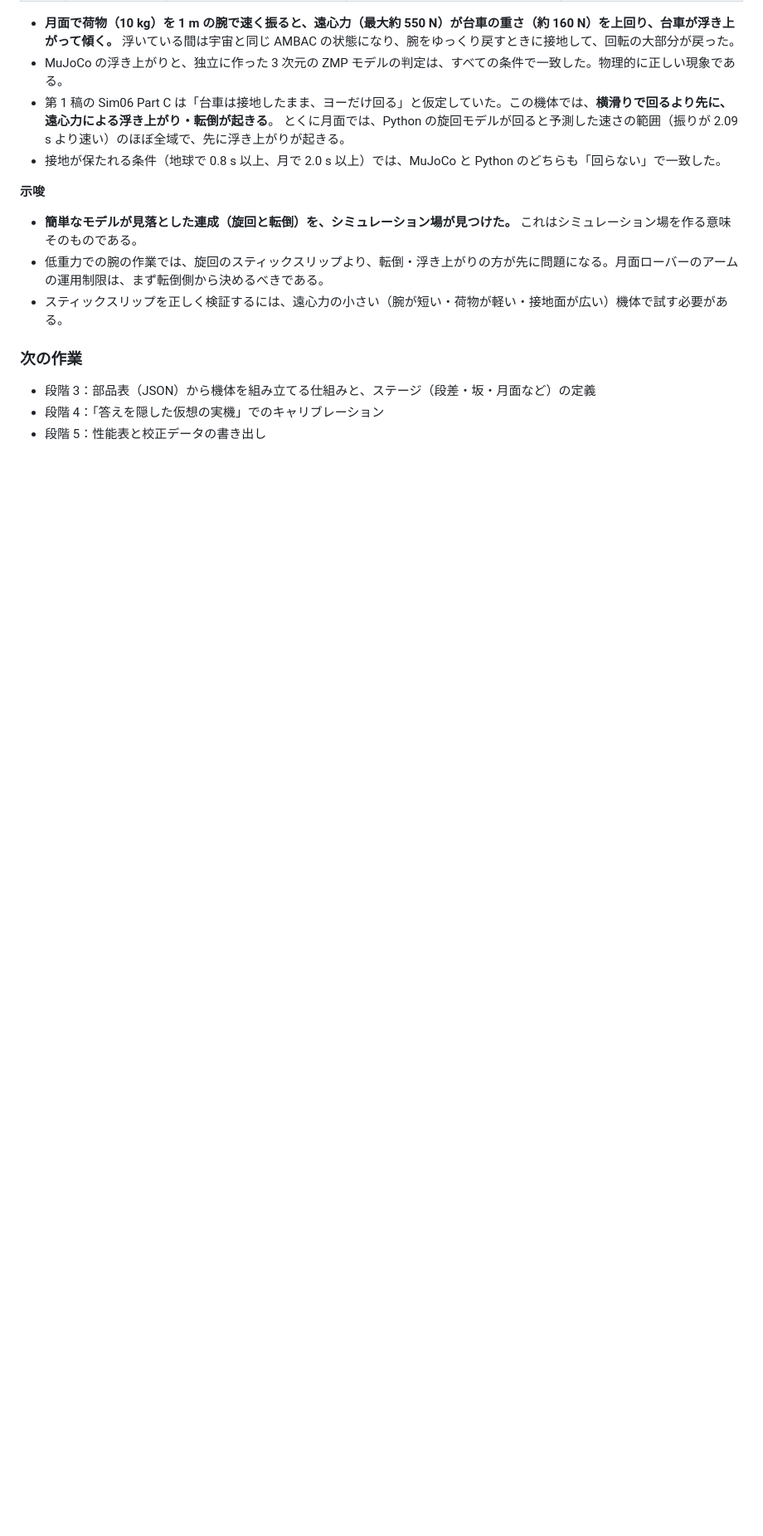
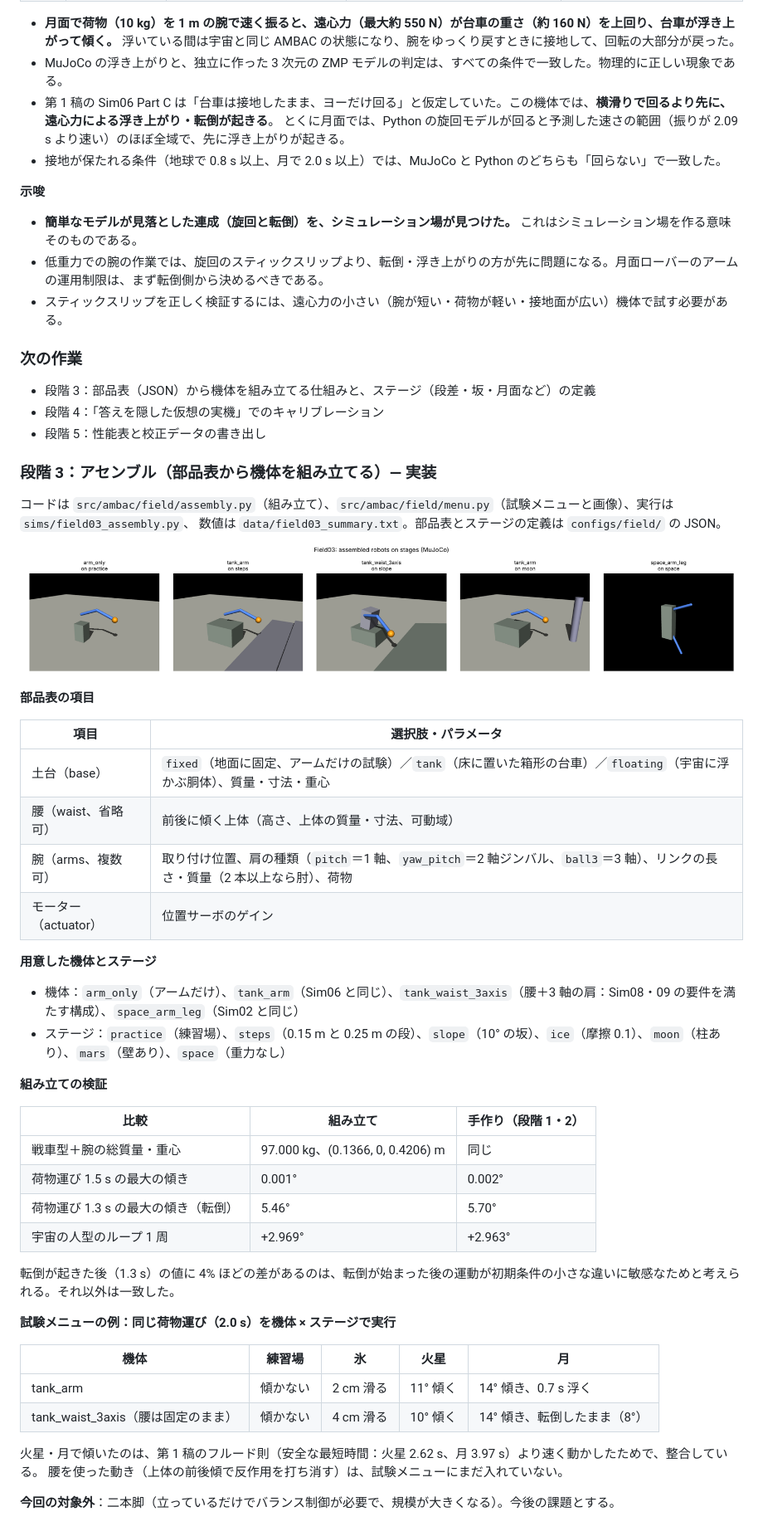
Before and after one commit to okamasaya/simulation_AMBAC, a Markdown page: docs/11_simulation_field_plan.md, the part around the change. Shown at 83% size. GitHub-like rendering; pictures changed too: figures/field/field03_gallery.png (added); blank space fills up the shorter version.

```diff
--- a/docs/11_simulation_field_plan.md
+++ b/docs/11_simulation_field_plan.md
@@ -203,3 +203,47 @@ DIY_AutoML（ユーザーが手元で開発中。目標はデータサイエン
 - 段階 3：部品表（JSON）から機体を組み立てる仕組みと、ステージ（段差・坂・月面など）の定義
 - 段階 4：「答えを隠した仮想の実機」でのキャリブレーション
 - 段階 5：性能表と校正データの書き出し
+
+### 段階 3：アセンブル（部品表から機体を組み立てる）— 実装
+
+コードは `src/ambac/field/assembly.py`（組み立て）、`src/ambac/field/menu.py`（試験メニューと画像）、実行は `sims/field03_assembly.py`、
+数値は `data/field03_summary.txt`。部品表とステージの定義は `configs/field/` の JSON。
+
+![](../figures/field/field03_gallery.png)
+
+**部品表の項目**
+
+| 項目 | 選択肢・パラメータ |
+|---|---|
+| 土台（base） | `fixed`（地面に固定、アームだけの試験）／`tank`（床に置いた箱形の台車）／`floating`（宇宙に浮かぶ胴体）、質量・寸法・重心 |
+| 腰（waist、省略可） | 前後に傾く上体（高さ、上体の質量・寸法、可動域） |
+| 腕（arms、複数可） | 取り付け位置、肩の種類（`pitch`＝1 軸、`yaw_pitch`＝2 軸ジンバル、`ball3`＝3 軸）、リンクの長さ・質量（2 本以上なら肘）、荷物 |
+| モーター（actuator） | 位置サーボのゲイン |
+
+**用意した機体とステージ**
+
+- 機体：`arm_only`（アームだけ）、`tank_arm`（Sim06 と同じ）、`tank_waist_3axis`（腰＋3 軸の肩：Sim08・09 の要件を満たす構成）、`space_arm_leg`（Sim02 と同じ）
+- ステージ：`practice`（練習場）、`steps`（0.15 m と 0.25 m の段）、`slope`（10° の坂）、`ice`（摩擦 0.1）、`moon`（柱あり）、`mars`（壁あり）、`space`（重力なし）
+
+**組み立ての検証**
+
+| 比較 | 組み立て | 手作り（段階 1・2） |
+|---|---|---|
+| 戦車型＋腕の総質量・重心 | 97.000 kg、(0.1366, 0, 0.4206) m | 同じ |
+| 荷物運び 1.5 s の最大の傾き | 0.001° | 0.002° |
+| 荷物運び 1.3 s の最大の傾き（転倒） | 5.46° | 5.70° |
+| 宇宙の人型のループ 1 周 | +2.969° | +2.963° |
+
+転倒が起きた後（1.3 s）の値に 4% ほどの差があるのは、転倒が始まった後の運動が初期条件の小さな違いに敏感なためと考えられる。それ以外は一致した。
+
+**試験メニューの例：同じ荷物運び（2.0 s）を機体 × ステージで実行**
+
+| 機体 | 練習場 | 氷 | 火星 | 月 |
+|---|---|---|---|---|
+| tank_arm | 傾かない | 2 cm 滑る | 11° 傾く | 14° 傾き、0.7 s 浮く |
+| tank_waist_3axis（腰は固定のまま） | 傾かない | 4 cm 滑る | 10° 傾く | 14° 傾き、転倒したまま（8°） |
+
+火星・月で傾いたのは、第 1 稿のフルード則（安全な最短時間：火星 2.62 s、月 3.97 s）より速く動かしたためで、整合している。
+腰を使った動き（上体の前後傾で反作用を打ち消す）は、試験メニューにまだ入れていない。
+
+**今回の対象外**：二本脚（立っているだけでバランス制御が必要で、規模が大きくなる）。今後の課題とする。
```
Also changed, not shown: 16 other files.
